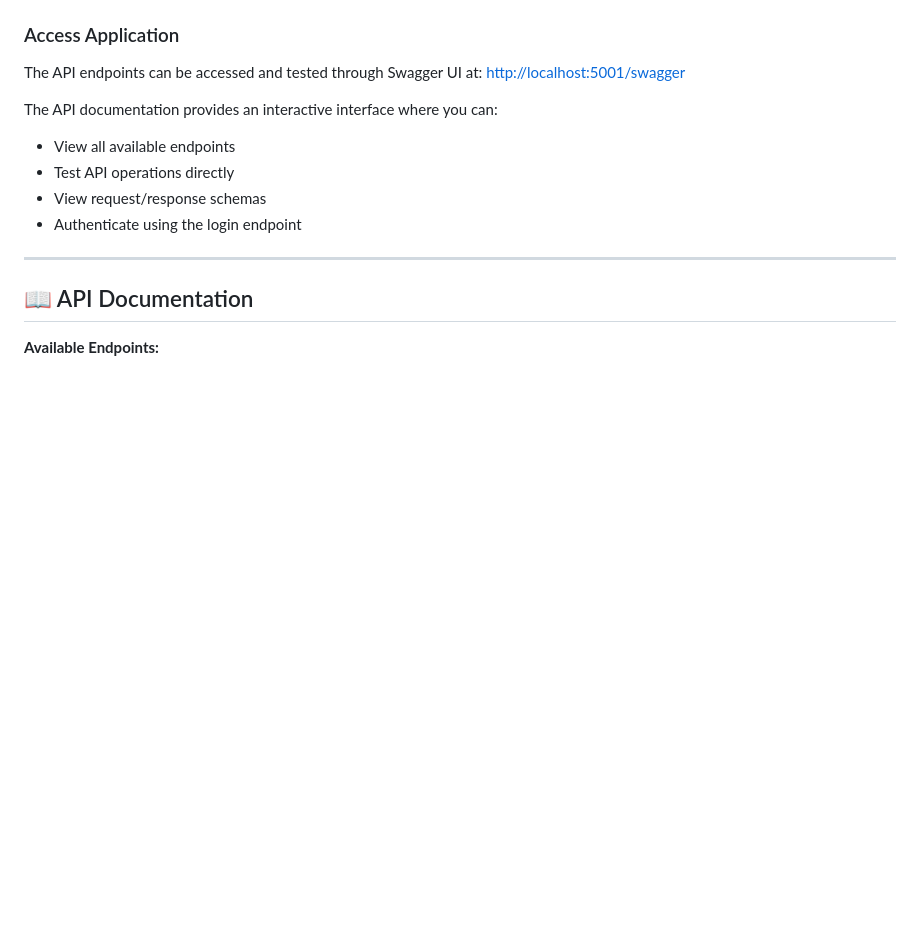
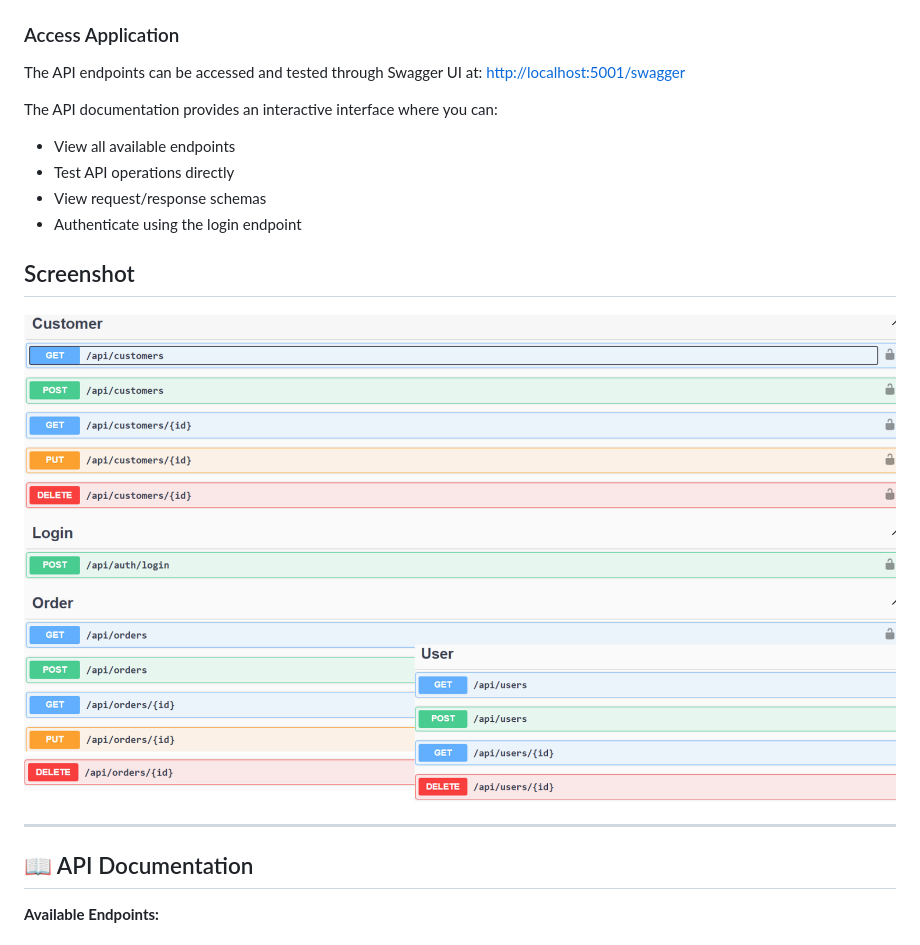
Before and after one commit to Pino0511/portfolio, a Markdown page: OrderAPI/README.md, the part around the change. Drawn GitHub-style; pictures changed too: OrderAPI/screenshot.png (added); blank space fills up the shorter version.

Commit message:
feat: add screenshot to README

```diff
--- a/OrderAPI/README.md
+++ b/OrderAPI/README.md
@@ -69,6 +69,10 @@ The API documentation provides an interactive interface where you can:
 - Test API operations directly
 - View request/response schemas
 - Authenticate using the login endpoint
+
+## Screenshot
+
+![OrderAPI screenshot](./screenshot.png)
 
 ---
 
```
